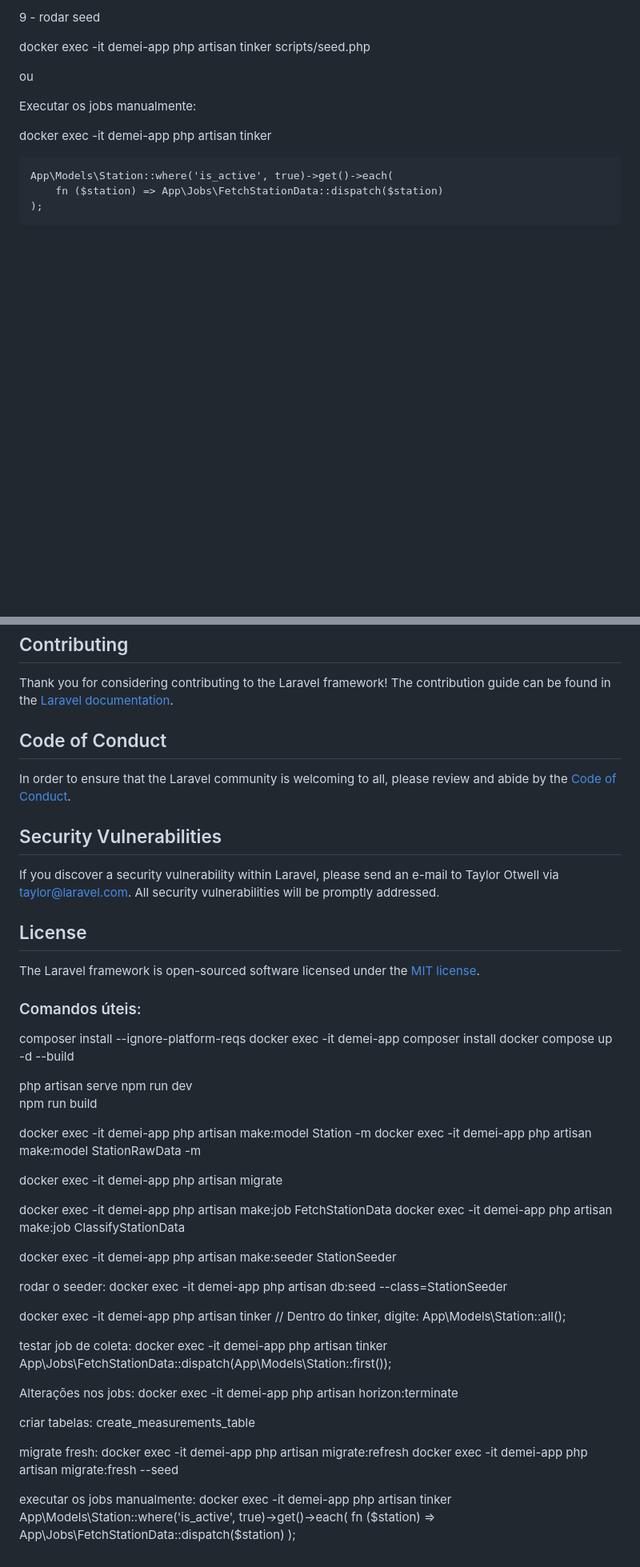
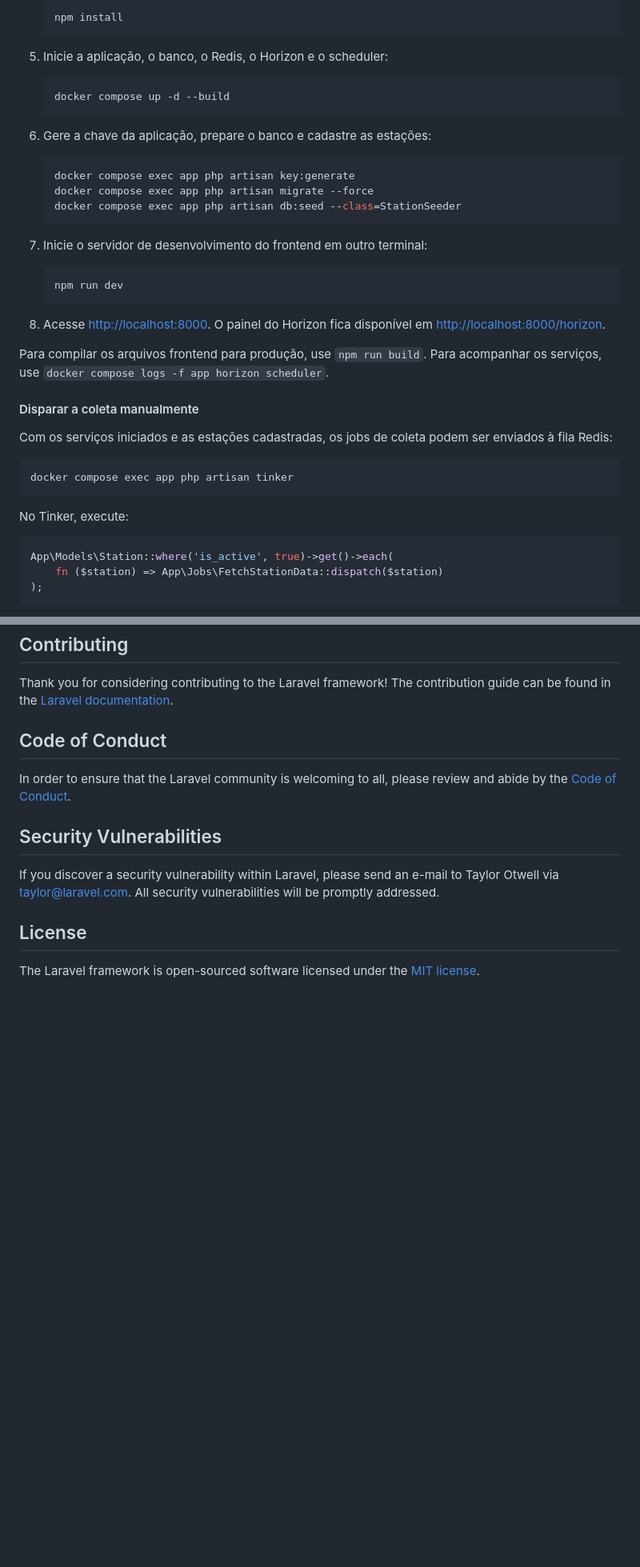
Before and after one commit to saymonp/demei-mvp-laravel, a Markdown page: README.md, 2 parts joined by grey strips. Shown at 80% size. GitHub-like rendering; blank space fills up the shorter version.

````diff
--- a/README.md
+++ b/README.md
@@ -36,15 +68,43 @@ composer install --ignore-platform-reqs
 
-9 - rodar seed
+   ```sh
+   npm install
+   ```
 
-docker exec -it demei-app php artisan tinker scripts/seed.php
+5. Inicie a aplicação, o banco, o Redis, o Horizon e o scheduler:
 
-ou
+   ```sh
+   docker compose up -d --build
+   ```
 
-Executar os jobs manualmente:
+6. Gere a chave da aplicação, prepare o banco e cadastre as estações:
 
-docker exec -it demei-app php artisan tinker
+   ```sh
+   docker compose exec app php artisan key:generate
+   docker compose exec app php artisan migrate --force
+   docker compose exec app php artisan db:seed --class=StationSeeder
+   ```
 
+7. Inicie o servidor de desenvolvimento do frontend em outro terminal:
+
+   ```sh
+   npm run dev
+   ```
+
+8. Acesse <http://localhost:8000>. O painel do Horizon fica disponível em <http://localhost:8000/horizon>.
+
+Para compilar os arquivos frontend para produção, use `npm run build`. Para acompanhar os serviços, use `docker compose logs -f app horizon scheduler`.
+
+#### Disparar a coleta manualmente
+
+Com os serviços iniciados e as estações cadastradas, os jobs de coleta podem ser enviados à fila Redis:
+
+```sh
+docker compose exec app php artisan tinker
 ```
+
+No Tinker, execute:
+
+```php
 App\Models\Station::where('is_active', true)->get()->each(
     fn ($station) => App\Jobs\FetchStationData::dispatch($station)
 );
@@ -108,50 +168,3 @@ If you discover a security vulnerability within Laravel, please send an e-mail t
 ## License
 
 The Laravel framework is open-sourced software licensed under the [MIT license](https://opensource.org/licenses/MIT).
-
-### Comandos úteis:
-composer install --ignore-platform-reqs
-docker exec -it demei-app composer install
-docker compose up -d --build
-
-php artisan serve
-npm run dev
-npm run build
-
-docker exec -it demei-app php artisan make:model Station -m
-docker exec -it demei-app php artisan make:model StationRawData -m
-
-docker exec -it demei-app php artisan migrate
-
-docker exec -it demei-app php artisan make:job FetchStationData
-docker exec -it demei-app php artisan make:job ClassifyStationData
-
-docker exec -it demei-app php artisan make:seeder StationSeeder
-
-
-rodar o seeder:
-docker exec -it demei-app php artisan db:seed --class=StationSeeder
-
-docker exec -it demei-app php artisan tinker
-// Dentro do tinker, digite:
-App\Models\Station::all();
-
-testar job de coleta:
-docker exec -it demei-app php artisan tinker
-App\Jobs\FetchStationData::dispatch(App\Models\Station::first());
-
-Alterações nos jobs:
-docker exec -it demei-app php artisan horizon:terminate
-
-criar tabelas:
-create_measurements_table
-
-migrate fresh:
-docker exec -it demei-app php artisan migrate:refresh
-docker exec -it demei-app php artisan migrate:fresh --seed
-
-executar os jobs manualmente:
-docker exec -it demei-app php artisan tinker
-App\Models\Station::where('is_active', true)->get()->each(
-    fn ($station) => App\Jobs\FetchStationData::dispatch($station)
-);
````
Also changed, not shown: other parts of README.md (+42 -10 lines), docs/images/comparativo-stations.png (added), docs/images/horizon_jobs_completed.png (added), 8 other files.
